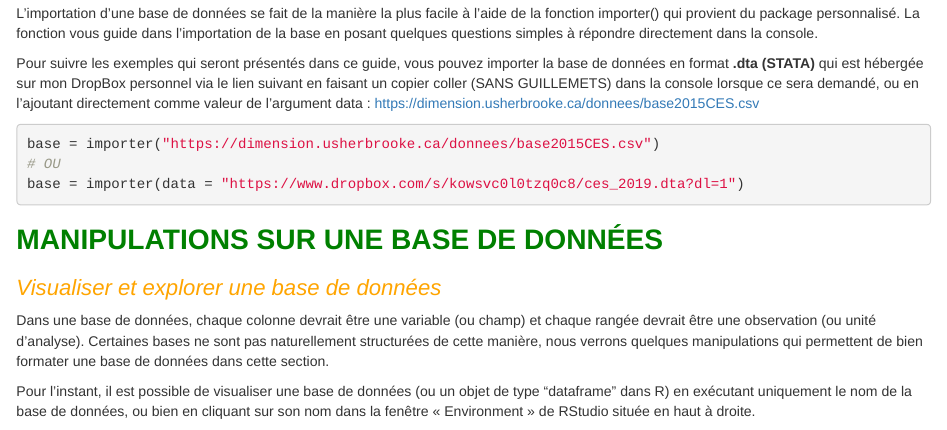
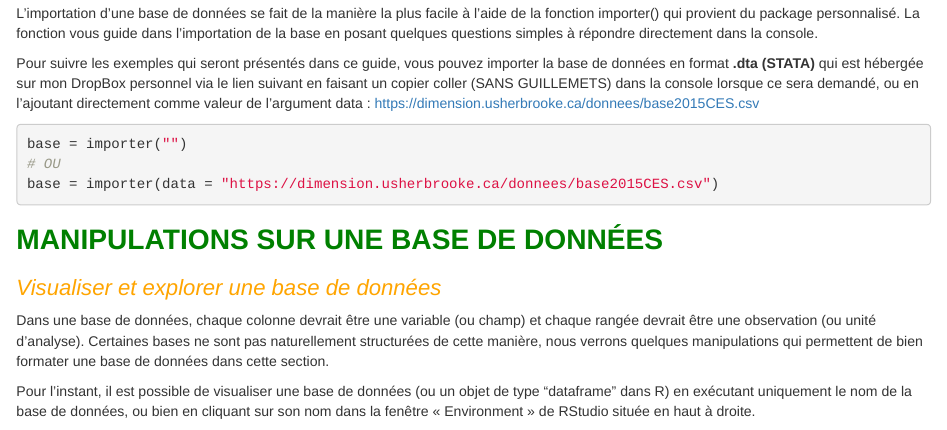
Before and after one commit to Michaud2/Guide-RStudio, an R Markdown document (Guide_RStudio.Rmd): the page in a window 1100 px wide, from 1060 px down. Rendered offline with R 4.5, knitr and Pandoc, with nearby package versions; some code elsewhere in the file could not run offline; common packages that the code uses without loading them are loaded.

Commit message:
ready to split to update to ces_2019

````diff
--- a/Guide_RStudio.Rmd
+++ b/Guide_RStudio.Rmd
@@ -102,9 +102,9 @@ Pour suivre les exemples qui seront présentés dans ce guide, vous pouvez impor
 
 ```{r base_importer, eval = FALSE}
 
-base = importer("https://dimension.usherbrooke.ca/donnees/base2015CES.csv")
+base = importer("")
 # OU
-base = importer(data = "https://www.dropbox.com/s/kowsvc0l0tzq0c8/ces_2019.dta?dl=1")
+base = importer(data = "https://dimension.usherbrooke.ca/donnees/base2015CES.csv")
 ```
 
 # **MANIPULATIONS SUR UNE BASE DE DONNÉES**
````
